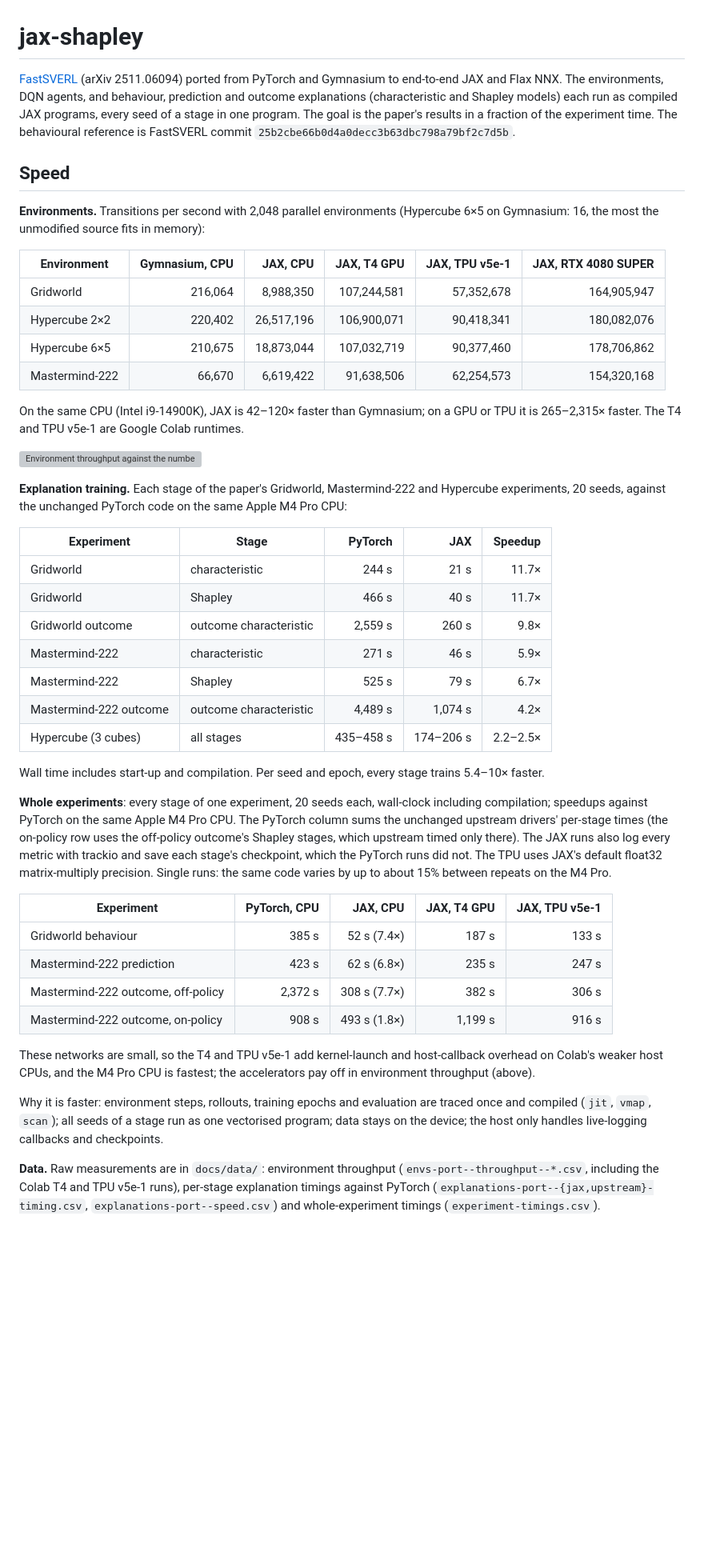
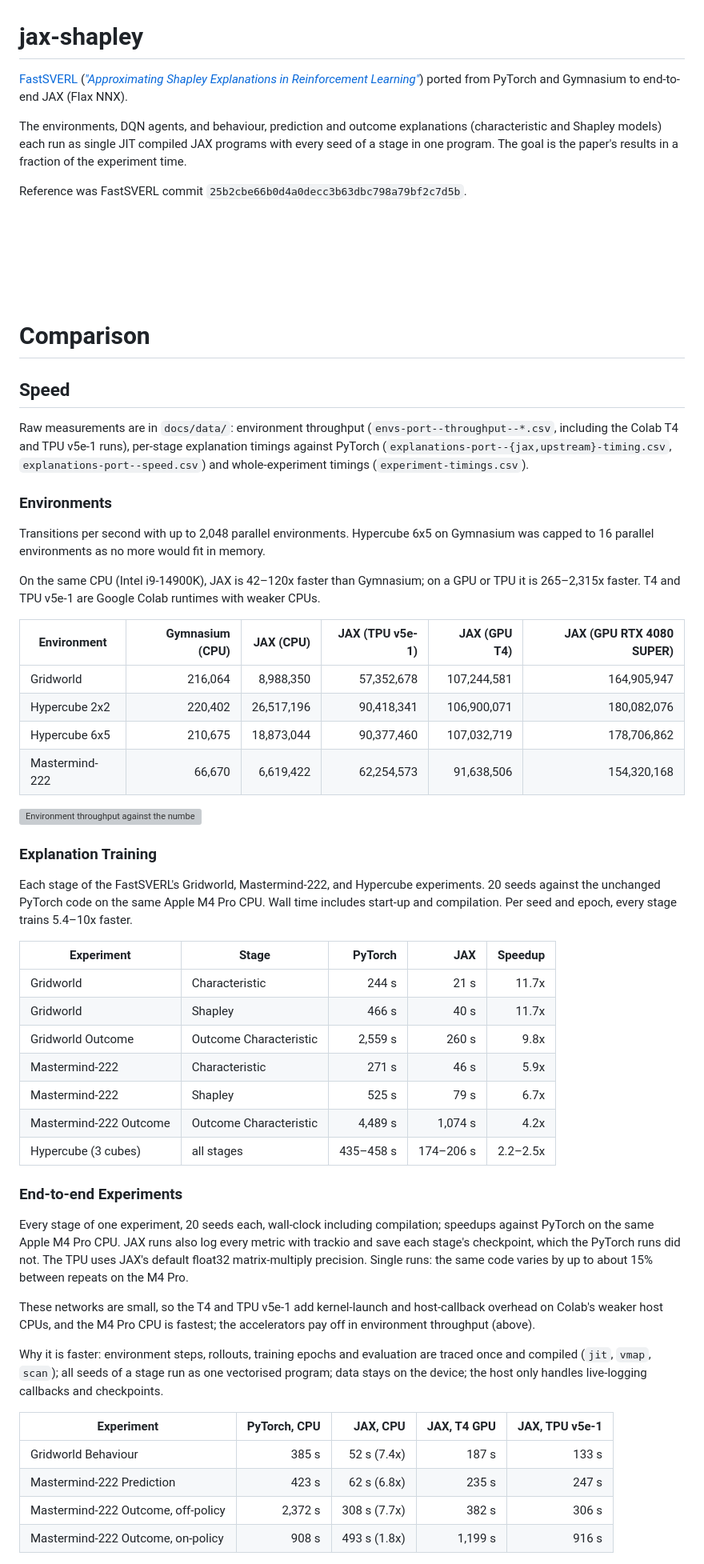
Before and after one commit to farazeid/jax-shapley, a Markdown page: README.md, the part around one of its changes. Shown at 80% size. Drawn GitHub-style; blank space fills up the shorter version; grey boxes are pictures that could not be loaded.

Commit message:
docs: update README

```diff
--- a/README.md
+++ b/README.md
@@ -1,48 +1,64 @@
 # jax-shapley
 
-[FastSVERL](https://github.com/djeb20/fastsverl) (arXiv 2511.06094) ported from PyTorch and Gymnasium to end-to-end JAX and Flax NNX. The environments, DQN agents, and behaviour, prediction and outcome explanations (characteristic and Shapley models) each run as compiled JAX programs, every seed of a stage in one program. The goal is the paper's results in a fraction of the experiment time. The behavioural reference is FastSVERL commit `25b2cbe66b0d4a0decc3b63dbc798a79bf2c7d5b`.
+[FastSVERL](https://github.com/djeb20/fastsverl) ([*"Approximating Shapley Explanations in Reinforcement Learning"*](https://openreview.net/forum?id=lJYwfYcoZX)) ported from PyTorch and Gymnasium to end-to-end JAX (Flax NNX).
+
+The environments, DQN agents, and behaviour, prediction and outcome explanations (characteristic and Shapley models) each run as single JIT compiled JAX programs with every seed of a stage in one program. The goal is the paper's results in a fraction of the experiment time.
+
+Reference was FastSVERL commit `25b2cbe66b0d4a0decc3b63dbc798a79bf2c7d5b`.
+
+<br>
+<br>
+<br>
+<br>
+<br>
+
+# Comparison
 
 ## Speed
 
-**Environments.** Transitions per second with 2,048 parallel environments (Hypercube 6×5 on Gymnasium: 16, the most the unmodified source fits in memory):
+Raw measurements are in `docs/data/`: environment throughput (`envs-port--throughput--*.csv`, including the Colab T4 and TPU v5e-1 runs), per-stage explanation timings against PyTorch (`explanations-port--{jax,upstream}-timing.csv`, `explanations-port--speed.csv`) and whole-experiment timings (`experiment-timings.csv`).
 
-| Environment | Gymnasium, CPU | JAX, CPU | JAX, T4 GPU | JAX, TPU v5e-1 | JAX, RTX 4080 SUPER |
+### Environments
+
+Transitions per second with up to 2,048 parallel environments. Hypercube 6x5 on Gymnasium was capped to 16 parallel environments as no more would fit in memory.
+
+On the same CPU (Intel i9-14900K), JAX is 42–120x faster than Gymnasium; on a GPU or TPU it is 265–2,315x faster. T4 and TPU v5e-1 are Google Colab runtimes with weaker CPUs.
+
+| Environment | Gymnasium (CPU) | JAX (CPU) | JAX (TPU v5e-1) | JAX (GPU T4) | JAX (GPU RTX 4080 SUPER) |
 | --- | ---: | ---: | ---: | ---: | ---: |
-| Gridworld | 216,064 | 8,988,350 | 107,244,581 | 57,352,678 | 164,905,947 |
-| Hypercube 2×2 | 220,402 | 26,517,196 | 106,900,071 | 90,418,341 | 180,082,076 |
-| Hypercube 6×5 | 210,675 | 18,873,044 | 107,032,719 | 90,377,460 | 178,706,862 |
-| Mastermind-222 | 66,670 | 6,619,422 | 91,638,506 | 62,254,573 | 154,320,168 |
-
-On the same CPU (Intel i9-14900K), JAX is 42–120× faster than Gymnasium; on a GPU or TPU it is 265–2,315× faster. The T4 and TPU v5e-1 are Google Colab runtimes.
+| Gridworld | 216,064 | 8,988,350 | 57,352,678 | 107,244,581 | 164,905,947 |
+| Hypercube 2x2 | 220,402 | 26,517,196 | 90,418,341 | 106,900,071 | 180,082,076 |
+| Hypercube 6x5 | 210,675 | 18,873,044 | 90,377,460 | 107,032,719 | 178,706,862 |
+| Mastermind-222 | 66,670 | 6,619,422 | 62,254,573 | 91,638,506 | 154,320,168 |
 
 ![Environment throughput against the number of parallel environments](docs/figures/envs-port--throughput.svg)
 
-**Explanation training.** Each stage of the paper's Gridworld, Mastermind-222 and Hypercube experiments, 20 seeds, against the unchanged PyTorch code on the same Apple M4 Pro CPU:
+### Explanation Training
+
+Each stage of the FastSVERL's Gridworld, Mastermind-222, and Hypercube experiments. 20 seeds against the unchanged PyTorch code on the same Apple M4 Pro CPU. Wall time includes start-up and compilation. Per seed and epoch, every stage trains 5.4–10x faster.
 
 | Experiment | Stage | PyTorch | JAX | Speedup |
 | --- | --- | ---: | ---: | ---: |
-| Gridworld | characteristic | 244 s | 21 s | 11.7× |
-| Gridworld | Shapley | 466 s | 40 s | 11.7× |
-| Gridworld outcome | outcome characteristic | 2,559 s | 260 s | 9.8× |
-| Mastermind-222 | characteristic | 271 s | 46 s | 5.9× |
-| Mastermind-222 | Shapley | 525 s | 79 s | 6.7× |
-| Mastermind-222 outcome | outcome characteristic | 4,489 s | 1,074 s | 4.2× |
-| Hypercube (3 cubes) | all stages | 435–458 s | 174–206 s | 2.2–2.5× |
+| Gridworld | Characteristic | 244 s | 21 s | 11.7x |
+| Gridworld | Shapley | 466 s | 40 s | 11.7x |
+| Gridworld Outcome | Outcome Characteristic | 2,559 s | 260 s | 9.8x |
+| Mastermind-222 | Characteristic | 271 s | 46 s | 5.9x |
+| Mastermind-222 | Shapley | 525 s | 79 s | 6.7x |
+| Mastermind-222 Outcome | Outcome Characteristic | 4,489 s | 1,074 s | 4.2x |
+| Hypercube (3 cubes) | all stages | 435–458 s | 174–206 s | 2.2–2.5x |
 
-Wall time includes start-up and compilation. Per seed and epoch, every stage trains 5.4–10× faster.
+### End-to-end Experiments
 
-**Whole experiments**: every stage of one experiment, 20 seeds each, wall-clock including compilation; speedups against PyTorch on the same Apple M4 Pro CPU. The PyTorch column sums the unchanged upstream drivers' per-stage times (the on-policy row uses the off-policy outcome's Shapley stages, which upstream timed only there). The JAX runs also log every metric with trackio and save each stage's checkpoint, which the PyTorch runs did not. The TPU uses JAX's default float32 matrix-multiply precision. Single runs: the same code varies by up to about 15% between repeats on the M4 Pro.
-
-| Experiment | PyTorch, CPU | JAX, CPU | JAX, T4 GPU | JAX, TPU v5e-1 |
-| --- | ---: | ---: | ---: | ---: |
-| Gridworld behaviour | 385 s | 52 s (7.4×) | 187 s | 133 s |
-| Mastermind-222 prediction | 423 s | 62 s (6.8×) | 235 s | 247 s |
-| Mastermind-222 outcome, off-policy | 2,372 s | 308 s (7.7×) | 382 s | 306 s |
-| Mastermind-222 outcome, on-policy | 908 s | 493 s (1.8×) | 1,199 s | 916 s |
+Every stage of one experiment, 20 seeds each, wall-clock including compilation; speedups against PyTorch on the same Apple M4 Pro CPU. JAX runs also log every metric with trackio and save each stage's checkpoint, which the PyTorch runs did not. The TPU uses JAX's default float32 matrix-multiply precision. Single runs: the same code varies by up to about 15% between repeats on the M4 Pro.
 
 These networks are small, so the T4 and TPU v5e-1 add kernel-launch and host-callback overhead on Colab's weaker host CPUs, and the M4 Pro CPU is fastest; the accelerators pay off in environment throughput (above).
 
 Why it is faster: environment steps, rollouts, training epochs and evaluation are traced once and compiled (`jit`, `vmap`, `scan`); all seeds of a stage run as one vectorised program; data stays on the device; the host only handles live-logging callbacks and checkpoints.
 
-**Data.** Raw measurements are in `docs/data/`: environment throughput (`envs-port--throughput--*.csv`, including the Colab T4 and TPU v5e-1 runs), per-stage explanation timings against PyTorch (`explanations-port--{jax,upstream}-timing.csv`, `explanations-port--speed.csv`) and whole-experiment timings (`experiment-timings.csv`).
+| Experiment | PyTorch, CPU | JAX, CPU | JAX, T4 GPU | JAX, TPU v5e-1 |
+| --- | ---: | ---: | ---: | ---: |
+| Gridworld Behaviour | 385 s | 52 s (7.4x) | 187 s | 133 s |
+| Mastermind-222 Prediction | 423 s | 62 s (6.8x) | 235 s | 247 s |
+| Mastermind-222 Outcome, off-policy | 2,372 s | 308 s (7.7x) | 382 s | 306 s |
+| Mastermind-222 Outcome, on-policy | 908 s | 493 s (1.8x) | 1,199 s | 916 s |
 
```
Also changed, not shown: other parts of README.md (+89 -88 lines).
